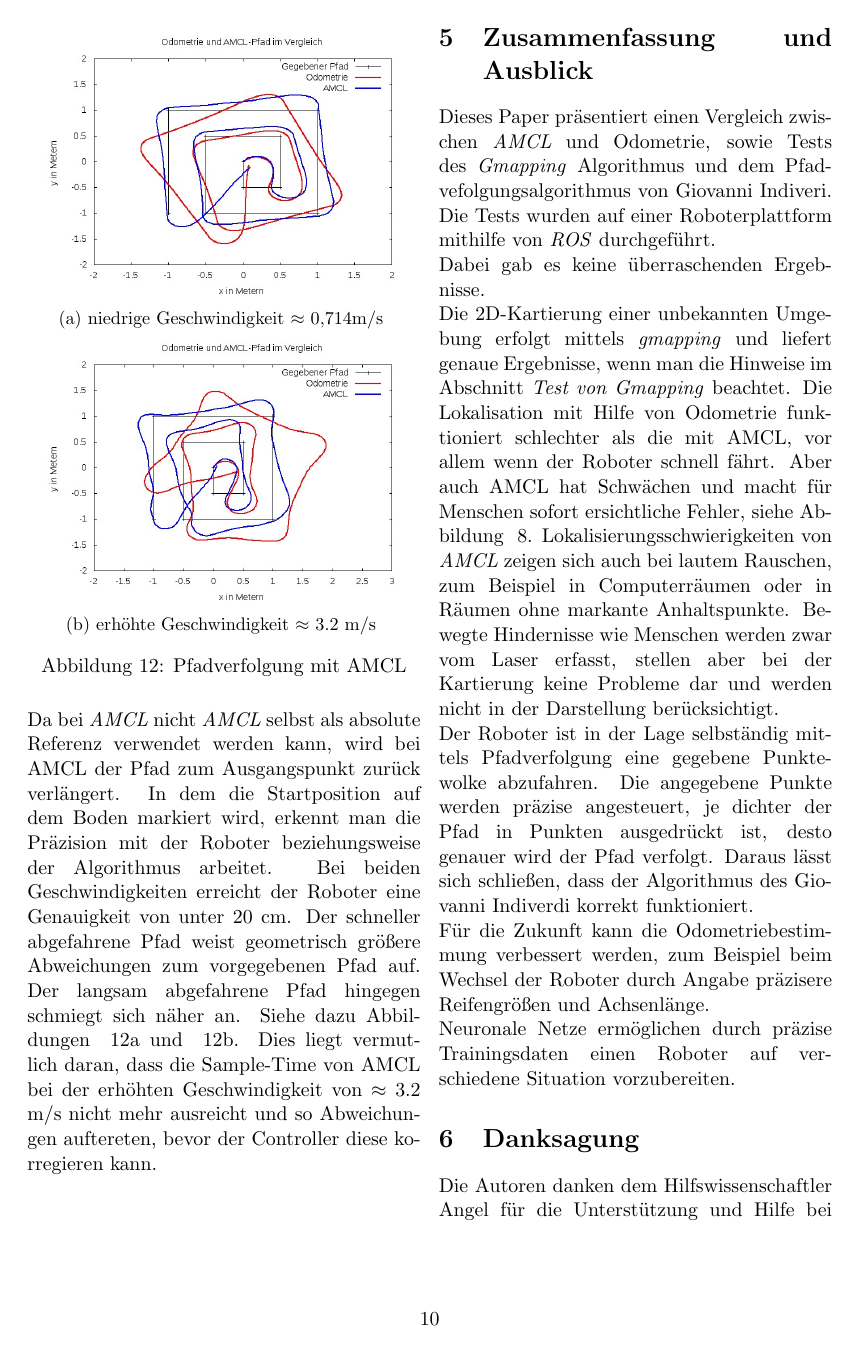
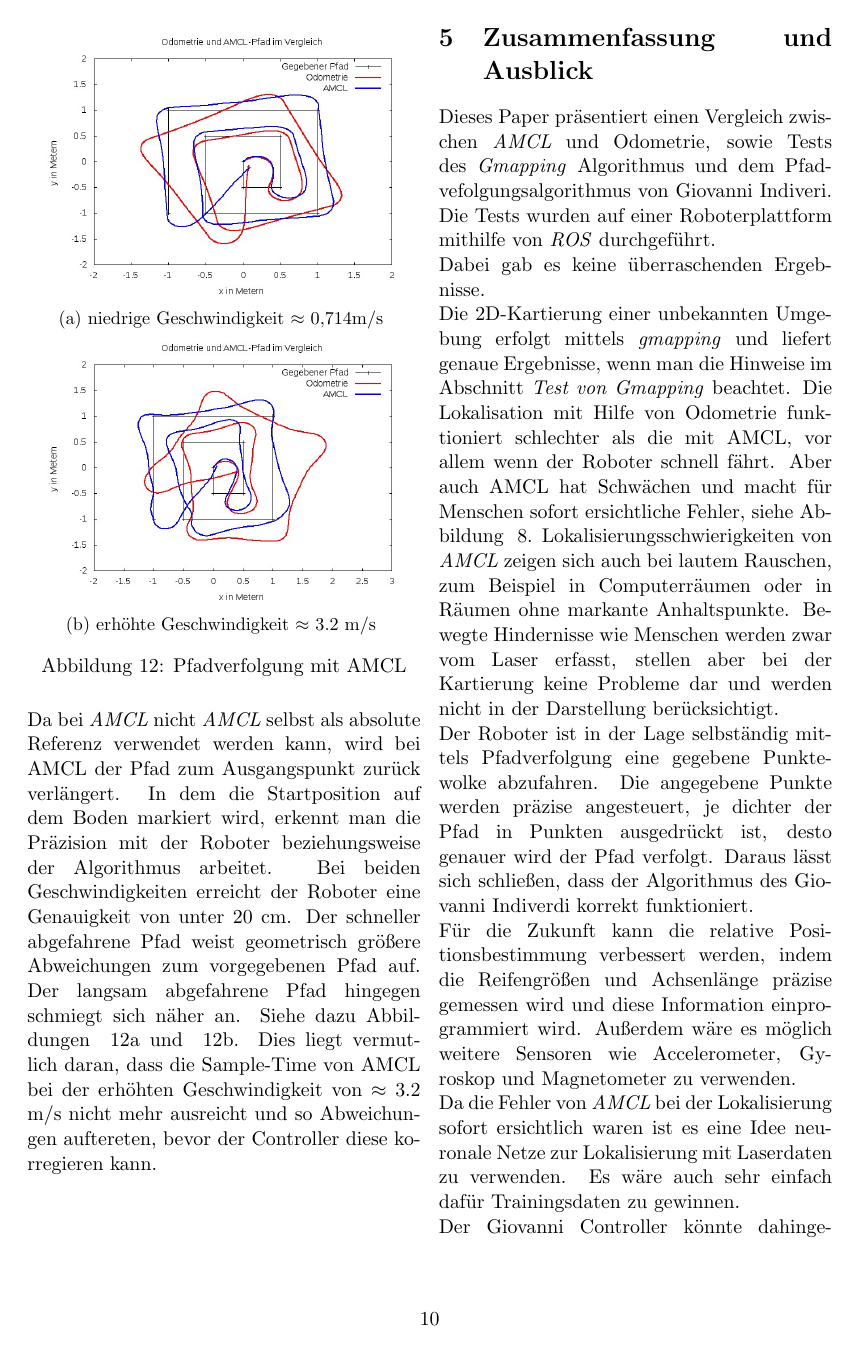
Before and after one commit to Cthaeeh/PMR, a LaTeX document (latex/paper.tex): page 10 of 11. Compiled offline with pdfLaTeX.

Commit message:
Added stuff to Ausblick

```diff
--- a/latex/paper.tex
+++ b/latex/paper.tex
@@ -367,9 +368,14 @@ Lokalisierungsschwierigkeiten von \textit{AMCL} zeigen sich auch bei lautem Raus
 
 Der Roboter ist in der Lage selbst\"andig mittels Pfadverfolgung eine gegebene Punktewolke abzufahren. Die angegebene Punkte werden pr\"azise angesteuert, je dichter der Pfad in Punkten ausgedr\"uckt ist, desto genauer wird der Pfad verfolgt. Daraus l\"asst sich schließen, dass der Algorithmus des Giovanni Indiverdi korrekt funktioniert.
 
-F\"ur die Zukunft kann die Odometriebestimmung verbessert werden, zum Beispiel beim Wechsel der Roboter durch Angabe pr\"azisere Reifengr\"o{\ss}en und Achsenl\"ange.
+
+F\"ur die Zukunft kann die relative Positionsbestimmung verbessert werden, indem die Reifengr\"o{\ss}en und Achsenl\"ange präzise gemessen wird und diese Information einprogrammiert wird. Außerdem wäre es möglich weitere Sensoren wie Accelerometer, Gyroskop und Magnetometer zu verwenden.
 \\
-Neuronale Netze erm\"oglichen durch pr\"azise Trainingsdaten einen Roboter auf verschiedene Situation vorzubereiten.
+Da die Fehler von \textit{AMCL} bei der Lokalisierung sofort ersichtlich waren ist es eine Idee neuronale Netze zur Lokalisierung mit Laserdaten zu verwenden. Es wäre auch sehr einfach dafür Trainingsdaten zu gewinnen.
+
+Der Giovanni Controller könnte dahingehend verbessert werden dass er mit variblen Geschwindigkeiten zurecht kommt und so auch engere Kurven fahren kann.
+
+\textbf{TODO dass mit der konstatnen Geschwindigkeit noch beim giovanni test erwähnen}
 
 
 \section{Danksagung}
```
Also changed, not shown: latex/paper.tex (5 more changed lines).
